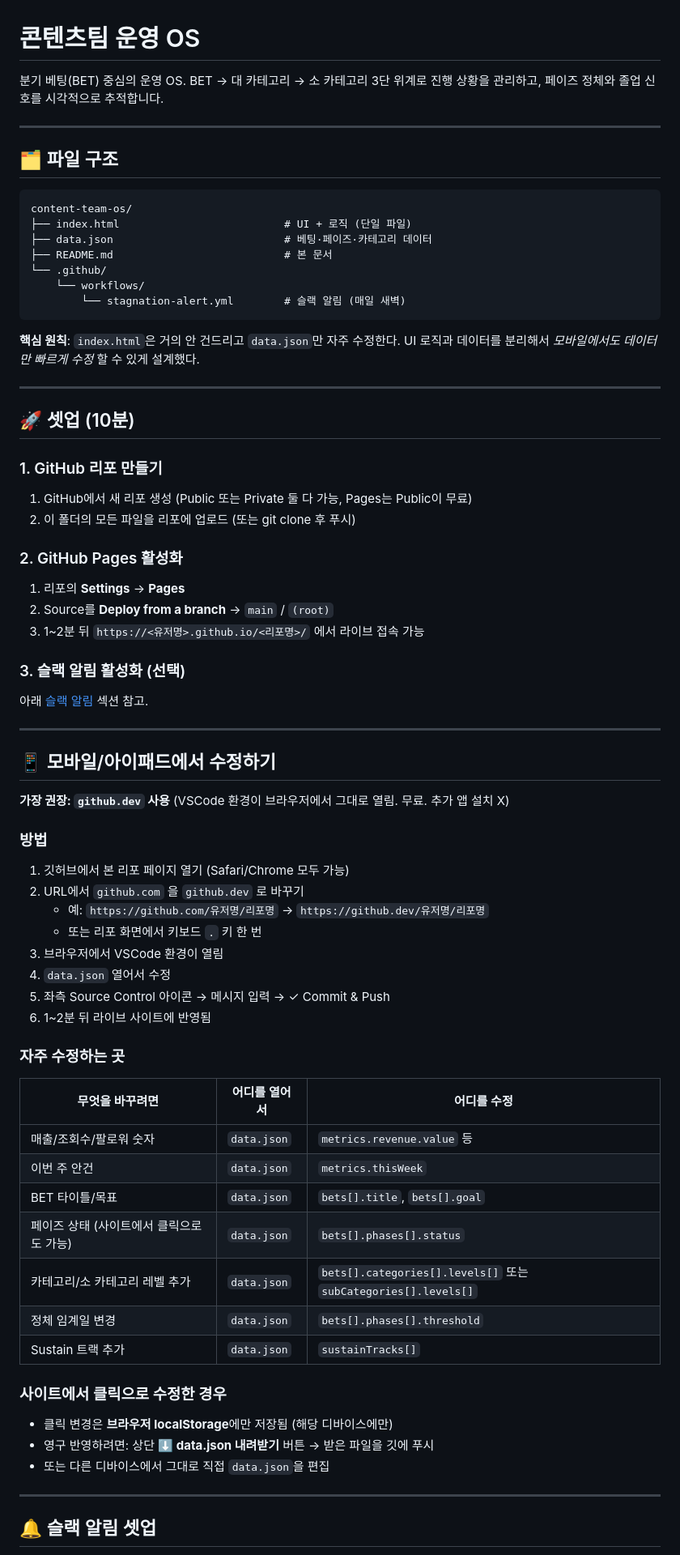
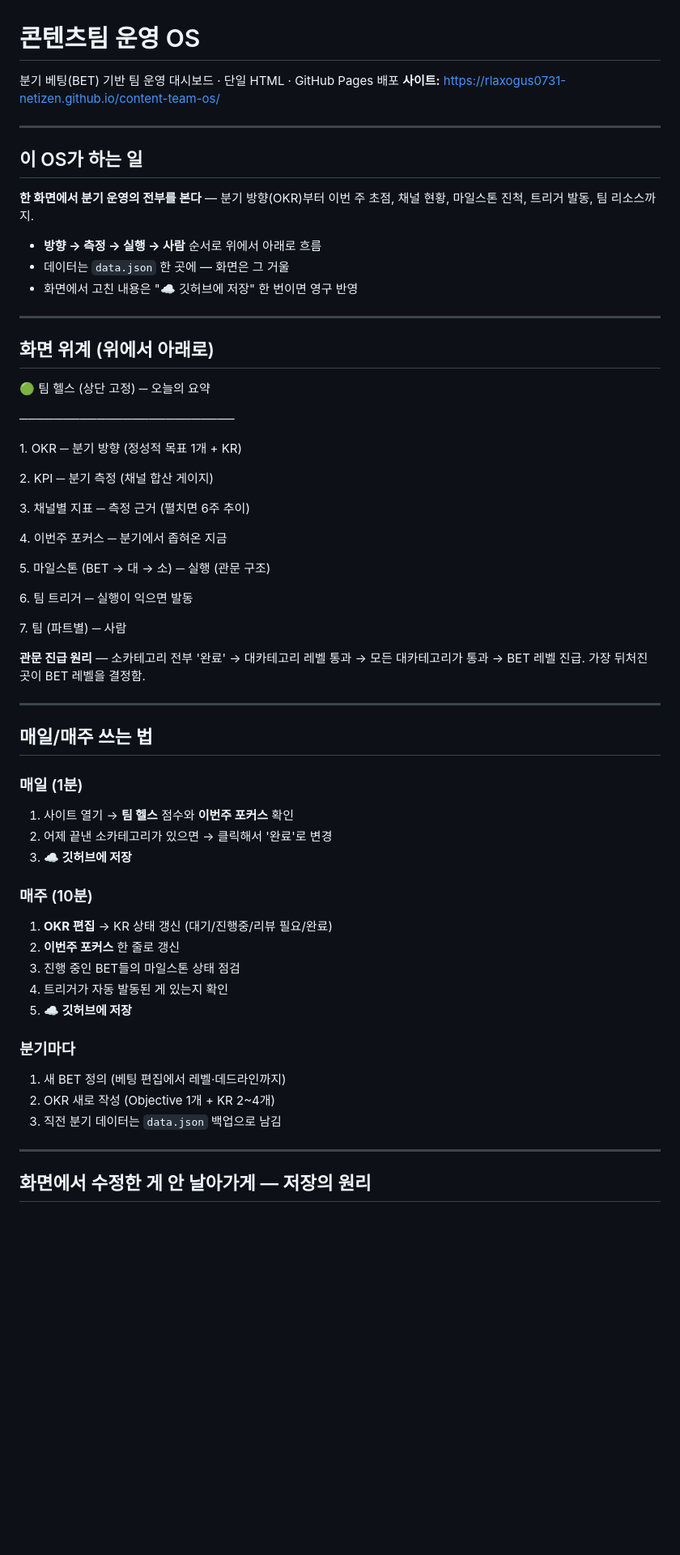
Before and after one commit to rlaxogus0731-netizen/content-team-os, a Markdown page: README.md, the part around one of its changes. Shown at 81% size. GitHub-like rendering; blank space fills up the shorter version.

````diff
--- a/README.md
+++ b/README.md
@@ -1,79 +1,66 @@
 # 콘텐츠팀 운영 OS
 
-분기 베팅(BET) 중심의 운영 OS. BET → 대 카테고리 → 소 카테고리 3단 위계로 진행 상황을 관리하고, 페이즈 정체와 졸업 신호를 시각적으로 추적합니다.
+분기 베팅(BET) 기반 팀 운영 대시보드 · 단일 HTML · GitHub Pages 배포 **사이트:** [https://rlaxogus0731-netizen.github.io/content-team-os/](https://rlaxogus0731-netizen.github.io/content-team-os/)
 
 ---
 
-## 🗂 파일 구조
+## 이 OS가 하는 일
 
-```
-content-team-os/
-├── index.html                          # UI + 로직 (단일 파일)
-├── data.json                           # 베팅·페이즈·카테고리 데이터
-├── README.md                           # 본 문서
-└── .github/
-    └── workflows/
-        └── stagnation-alert.yml        # 슬랙 알림 (매일 새벽)
-```
+**한 화면에서 분기 운영의 전부를 본다** — 분기 방향(OKR)부터 이번 주 초점, 채널 현황, 마일스톤 진척, 트리거 발동, 팀 리소스까지.
 
-**핵심 원칙**: `index.html`은 거의 안 건드리고 `data.json`만 자주 수정한다.
-UI 로직과 데이터를 분리해서 *모바일에서도 데이터만 빠르게 수정* 할 수 있게 설계했다.
+- **방향 → 측정 → 실행 → 사람** 순서로 위에서 아래로 흐름
+- 데이터는 `data.json` 한 곳에 — 화면은 그 거울
+- 화면에서 고친 내용은 "☁ 깃허브에 저장" 한 번이면 영구 반영
 
 ---
 
-## 🚀 셋업 (10분)
+## 화면 위계 (위에서 아래로)
 
-### 1. GitHub 리포 만들기
+🟢 팀 헬스 (상단 고정)        ─ 오늘의 요약
 
-1. GitHub에서 새 리포 생성 (Public 또는 Private 둘 다 가능, Pages는 Public이 무료)
-2. 이 폴더의 모든 파일을 리포에 업로드 (또는 git clone 후 푸시)
+─────────────────────────
 
-### 2. GitHub Pages 활성화
+1\. OKR                         ─ 분기 방향 (정성적 목표 1개 \+ KR)
 
-1. 리포의 **Settings** → **Pages**
-2. Source를 **Deploy from a branch** → `main` / `(root)`
-3. 1~2분 뒤 `https://<유저명>.github.io/<리포명>/` 에서 라이브 접속 가능
+2\. KPI                         ─ 분기 측정 (채널 합산 게이지)
 
-### 3. 슬랙 알림 활성화 (선택)
+3\. 채널별 지표                  ─ 측정 근거 (펼치면 6주 추이)
 
-아래 [슬랙 알림](#-슬랙-알림-셋업) 섹션 참고.
+4\. 이번주 포커스                ─ 분기에서 좁혀온 지금
+
+5\. 마일스톤 (BET → 대 → 소)     ─ 실행 (관문 구조)
+
+6\. 팀 트리거                    ─ 실행이 익으면 발동
+
+7\. 팀 (파트별)                  ─ 사람
+
+**관문 진급 원리** — 소카테고리 전부 '완료' → 대카테고리 레벨 통과 → 모든 대카테고리가 통과 → BET 레벨 진급. 가장 뒤처진 곳이 BET 레벨을 결정함.
 
 ---
 
-## 📱 모바일/아이패드에서 수정하기
+## 매일/매주 쓰는 법
 
-**가장 권장: `github.dev` 사용** (VSCode 환경이 브라우저에서 그대로 열림. 무료. 추가 앱 설치 X)
+### 매일 (1분)
 
-### 방법
+1. 사이트 열기 → **팀 헬스** 점수와 **이번주 포커스** 확인
+2. 어제 끝낸 소카테고리가 있으면 → 클릭해서 '완료'로 변경
+3. **☁ 깃허브에 저장**
 
-1. 깃허브에서 본 리포 페이지 열기 (Safari/Chrome 모두 가능)
-2. URL에서 `github.com` 을 `github.dev` 로 바꾸기
-   - 예: `https://github.com/유저명/리포명` → `https://github.dev/유저명/리포명`
-   - 또는 리포 화면에서 키보드 `.` 키 한 번
-3. 브라우저에서 VSCode 환경이 열림
-4. `data.json` 열어서 수정
-5. 좌측 Source Control 아이콘 → 메시지 입력 → ✓ Commit & Push
-6. 1~2분 뒤 라이브 사이트에 반영됨
+### 매주 (10분)
 
-### 자주 수정하는 곳
+1. **OKR 편집** → KR 상태 갱신 (대기/진행중/리뷰 필요/완료)
+2. **이번주 포커스** 한 줄로 갱신
+3. 진행 중인 BET들의 마일스톤 상태 점검
+4. 트리거가 자동 발동된 게 있는지 확인
+5. **☁ 깃허브에 저장**
 
-| 무엇을 바꾸려면 | 어디를 열어서 | 어디를 수정 |
-|---|---|---|
-| 매출/조회수/팔로워 숫자 | `data.json` | `metrics.revenue.value` 등 |
-| 이번 주 안건 | `data.json` | `metrics.thisWeek` |
-| BET 타이틀/목표 | `data.json` | `bets[].title`, `bets[].goal` |
-| 페이즈 상태 (사이트에서 클릭으로도 가능) | `data.json` | `bets[].phases[].status` |
-| 카테고리/소 카테고리 레벨 추가 | `data.json` | `bets[].categories[].levels[]` 또는 `subCategories[].levels[]` |
-| 정체 임계일 변경 | `data.json` | `bets[].phases[].threshold` |
-| Sustain 트랙 추가 | `data.json` | `sustainTracks[]` |
+### 분기마다
 
-### 사이트에서 클릭으로 수정한 경우
-
-- 클릭 변경은 **브라우저 localStorage**에만 저장됨 (해당 디바이스에만)
-- 영구 반영하려면: 상단 **⬇ data.json 내려받기** 버튼 → 받은 파일을 깃에 푸시
-- 또는 다른 디바이스에서 그대로 직접 `data.json`을 편집
+1. 새 BET 정의 (베팅 편집에서 레벨·데드라인까지)
+2. OKR 새로 작성 (Objective 1개 \+ KR 2\~4개)
+3. 직전 분기 데이터는 `data.json` 백업으로 남김
 
 ---
 
-## 🔔 슬랙 알림 셋업
+## 화면에서 수정한 게 안 날아가게 — 저장의 원리
 
````
Also changed, not shown: other parts of README.md (+163 -57 lines).
